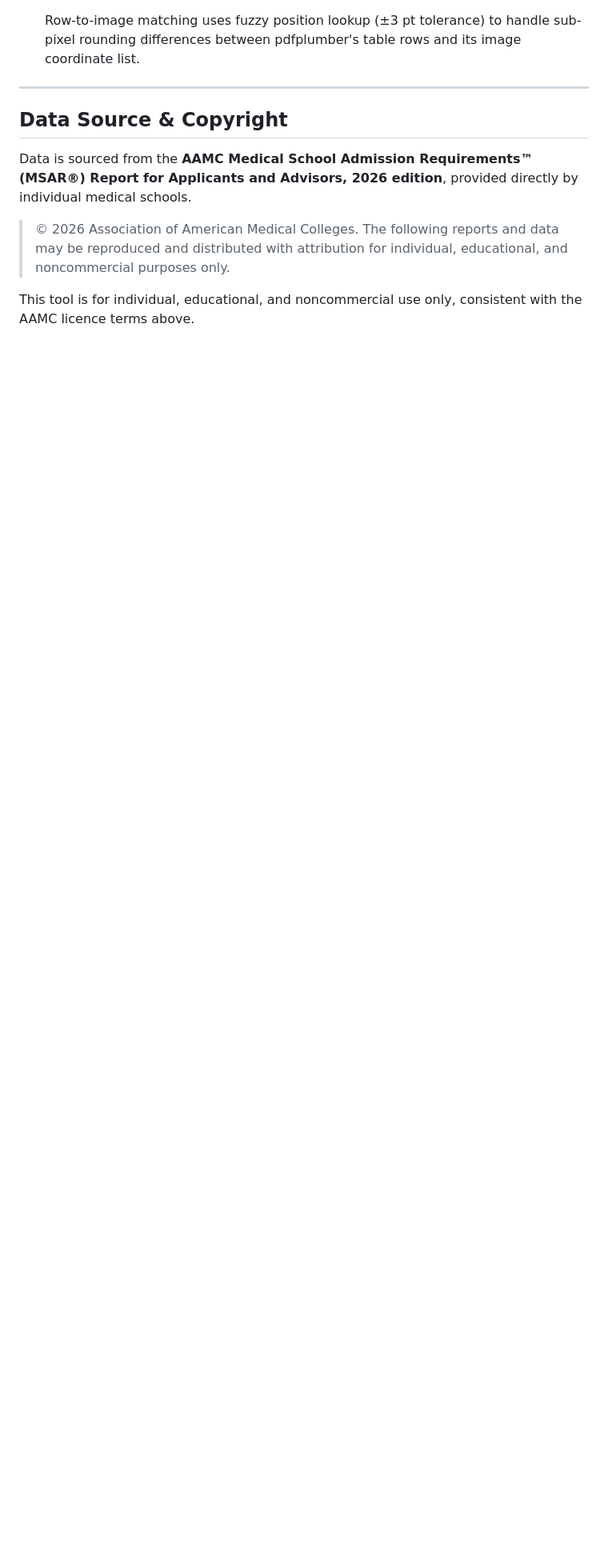
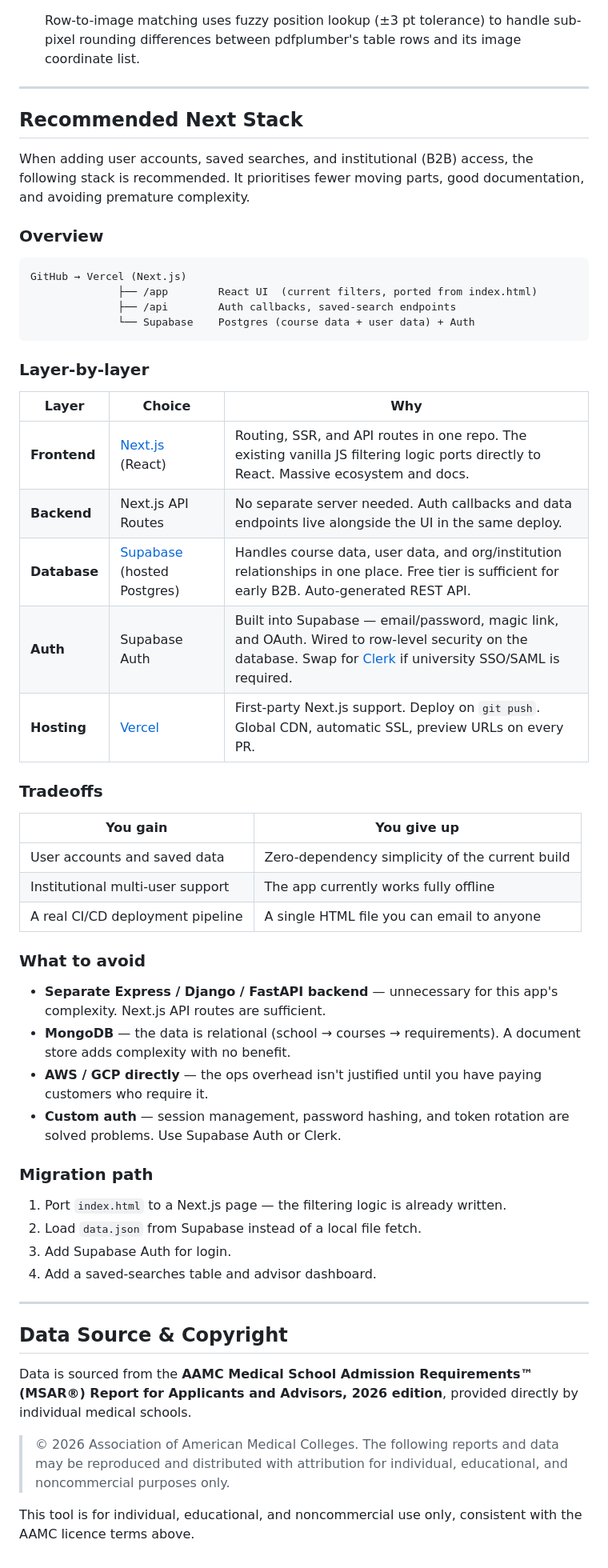
Before and after one commit to kezenekwe/CourseCheckMD, a Markdown page: README.md, the part around one of its changes. Shown at 80% size. Rendered like a GitHub page; blank space fills up the shorter version.

Commit message:
docs: add MVP status section and recommended next stack
Documents the intended production architecture (Next.js + Supabase +
Vercel), tradeoffs vs the current static prototype, and a migration path.

Co-Authored-By: Claude Sonnet 4.6 <noreply@anthropic.com>

````diff
--- a/README.md
+++ b/README.md
@@ -145,6 +153,53 @@ The AAMC PDF stores the five policy columns (Lab?, Pass/Fail, etc.) as embedded
 
 ---
 
+## Recommended Next Stack
+
+When adding user accounts, saved searches, and institutional (B2B) access, the following stack is recommended. It prioritises fewer moving parts, good documentation, and avoiding premature complexity.
+
+### Overview
+
+```
+GitHub → Vercel (Next.js)
+              ├── /app        React UI  (current filters, ported from index.html)
+              ├── /api        Auth callbacks, saved-search endpoints
+              └── Supabase    Postgres (course data + user data) + Auth
+```
+
+### Layer-by-layer
+
+| Layer | Choice | Why |
+|-------|--------|-----|
+| **Frontend** | [Next.js](https://nextjs.org) (React) | Routing, SSR, and API routes in one repo. The existing vanilla JS filtering logic ports directly to React. Massive ecosystem and docs. |
+| **Backend** | Next.js API Routes | No separate server needed. Auth callbacks and data endpoints live alongside the UI in the same deploy. |
+| **Database** | [Supabase](https://supabase.com) (hosted Postgres) | Handles course data, user data, and org/institution relationships in one place. Free tier is sufficient for early B2B. Auto-generated REST API. |
+| **Auth** | Supabase Auth | Built into Supabase — email/password, magic link, and OAuth. Wired to row-level security on the database. Swap for [Clerk](https://clerk.com) if university SSO/SAML is required. |
+| **Hosting** | [Vercel](https://vercel.com) | First-party Next.js support. Deploy on `git push`. Global CDN, automatic SSL, preview URLs on every PR. |
+
+### Tradeoffs
+
+| You gain | You give up |
+|----------|------------|
+| User accounts and saved data | Zero-dependency simplicity of the current build |
+| Institutional multi-user support | The app currently works fully offline |
+| A real CI/CD deployment pipeline | A single HTML file you can email to anyone |
+
+### What to avoid
+
+- **Separate Express / Django / FastAPI backend** — unnecessary for this app's complexity. Next.js API routes are sufficient.
+- **MongoDB** — the data is relational (school → courses → requirements). A document store adds complexity with no benefit.
+- **AWS / GCP directly** — the ops overhead isn't justified until you have paying customers who require it.
+- **Custom auth** — session management, password hashing, and token rotation are solved problems. Use Supabase Auth or Clerk.
+
+### Migration path
+
+1. Port `index.html` to a Next.js page — the filtering logic is already written.
+2. Load `data.json` from Supabase instead of a local file fetch.
+3. Add Supabase Auth for login.
+4. Add a saved-searches table and advisor dashboard.
+
+---
+
 ## Data Source & Copyright
 
 Data is sourced from the **AAMC Medical School Admission Requirements™ (MSAR®) Report for Applicants and Advisors, 2026 edition**, provided directly by individual medical schools.
````
Also changed, not shown: other parts of README.md (+8 -0 lines).
